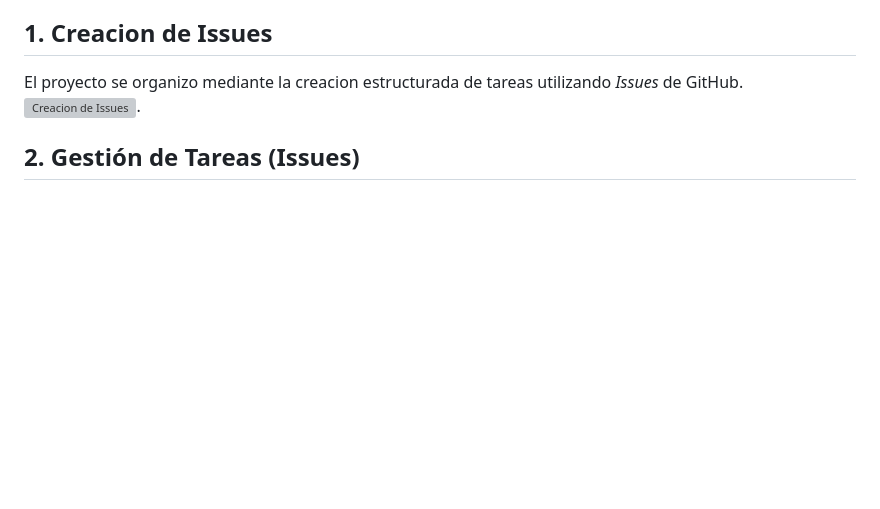
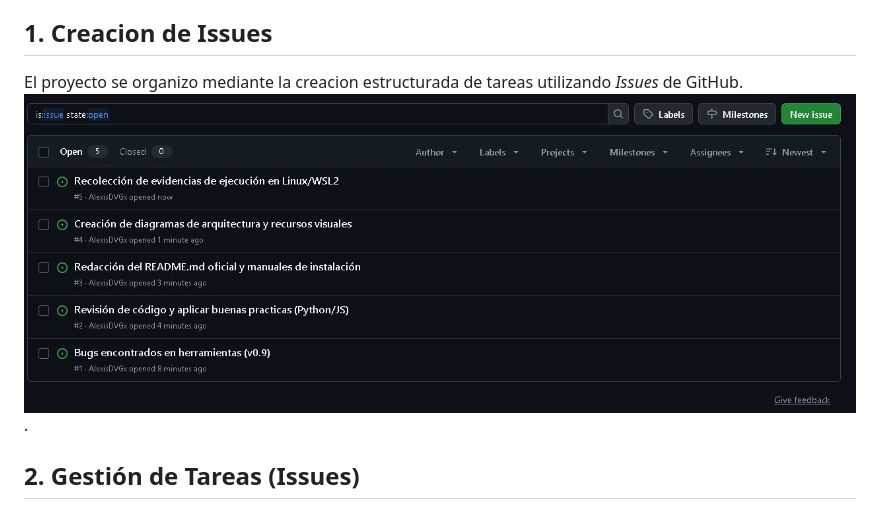
Before and after one commit to Genaro12596/IloveDB, a Markdown page: docs/flujo_de_trabajo.md, the part around one of its changes. Rendered like a GitHub page; blank space fills up the shorter version; grey boxes are pictures that could not be loaded.

Commit message:
Actualización flujo_de_trabajo.md

```diff
--- a/docs/flujo_de_trabajo.md
+++ b/docs/flujo_de_trabajo.md
@@ -6,7 +6,7 @@ A continuación, se documenta la participación colaborativa de todos los integr
 
 ## 1. Creacion de Issues
 El proyecto se organizo mediante la creacion estructurada de tareas utilizando *Issues* de GitHub.
-![Creacion de Issues](../assets/images/Creacion_de_issues.png).
+![Creacion de Issues](../assets/images/Creacion_de_issues.jpeg).
 ## 2. Gestión de Tareas (Issues)
 Se asignaron los *Issues* de GitHub a cada integrante, permitiendo registrar tareas, mejoras y dar seguimiento al progreso de cada uno.
 
```
Also changed, not shown: other parts of docs/flujo_de_trabajo.md (+5 -4 lines).
